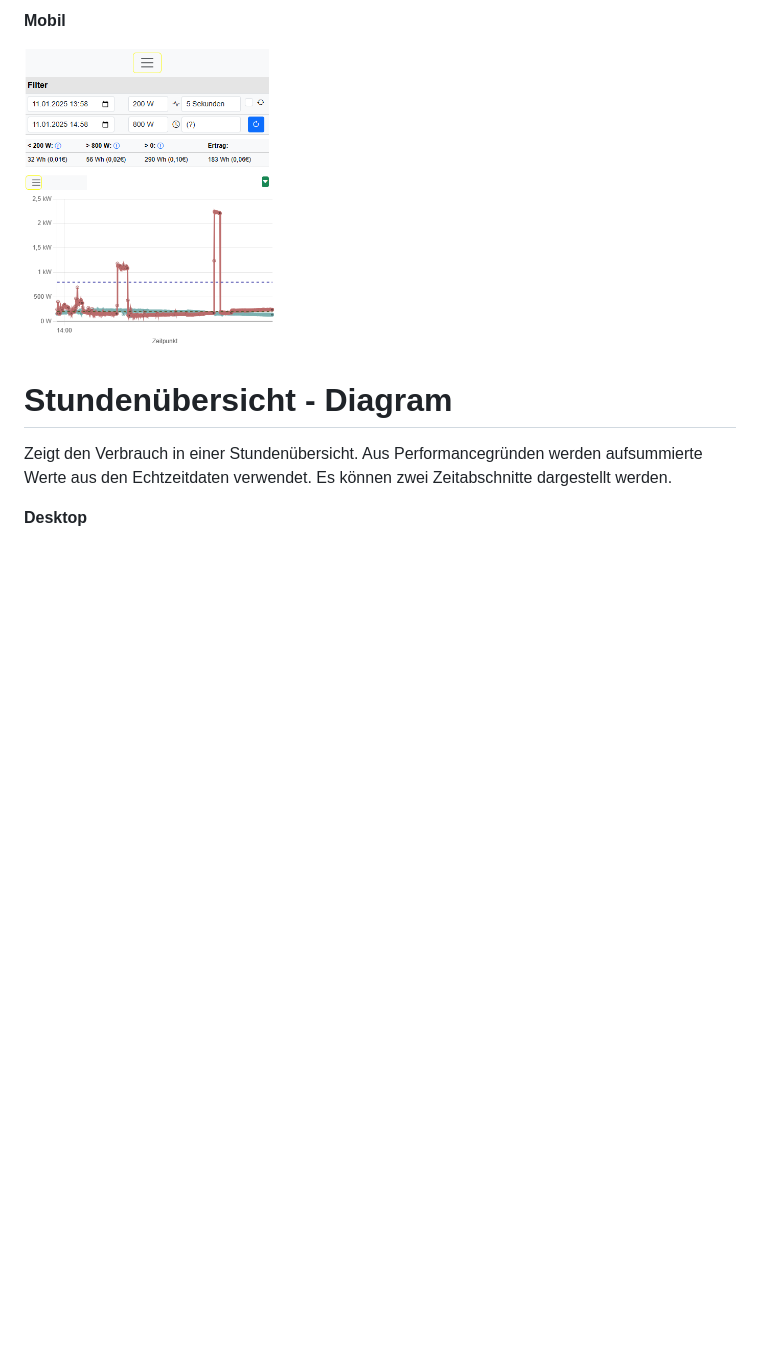
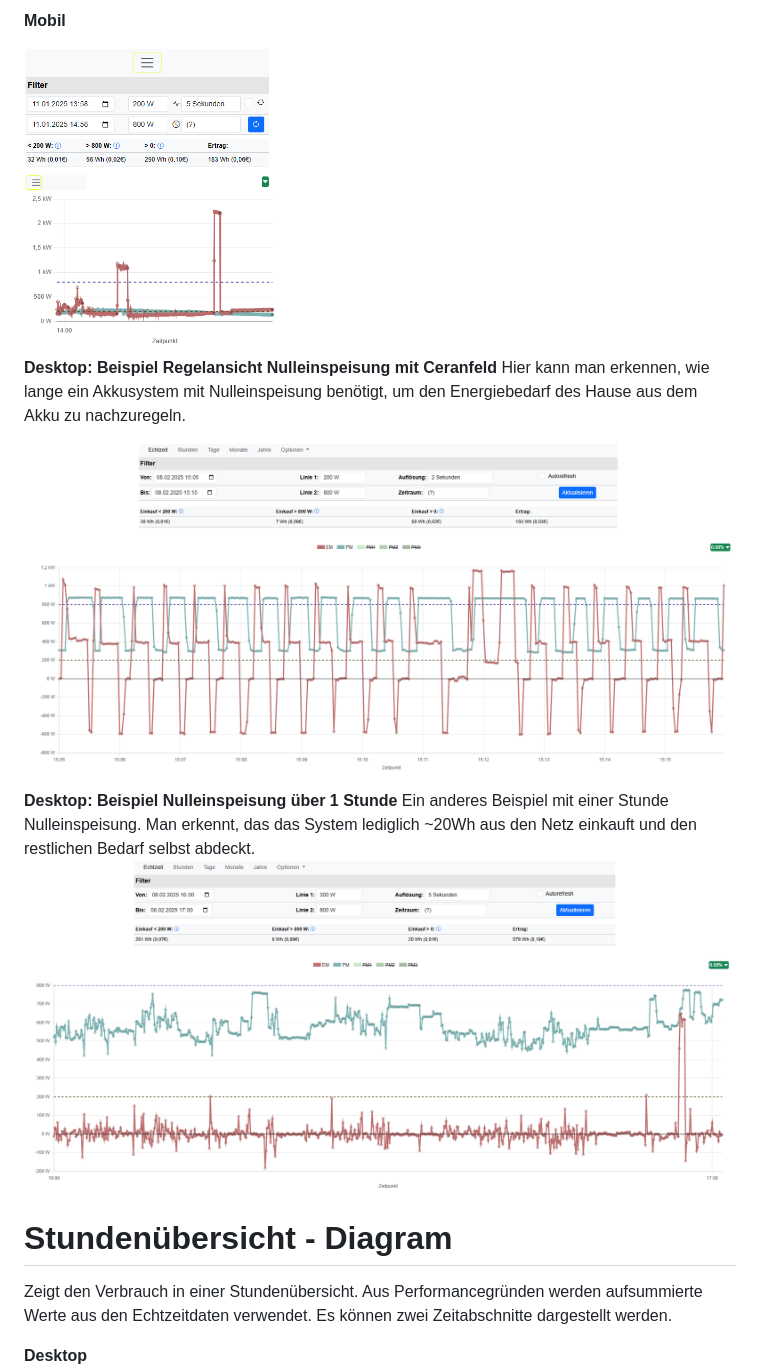
Before and after one commit to SvenoF54/home-energy-visualizer, a Markdown page: gallery.md, the part around the change. Drawn GitHub-style; pictures changed too: images/gallery/realtime-overview-regulation-ceranfield.png (added), images/gallery/realtime-overview-zero-feed-in-one-hour.png (added); blank space fills up the shorter version.

```diff
--- a/gallery.md
+++ b/gallery.md
@@ -12,7 +12,14 @@ Zeigt die in Echtzeit (z. B. alle 2 Sekunden) erfassten Energiewerte. Ermöglich
 
 <img src="./images/gallery/realtime-overview_mobile.png" alt="Mobile Echtzeitansicht" width="250">
 
+**Desktop: Beispiel Regelansicht Nulleinspeisung mit Ceranfeld**
+Hier kann man erkennen, wie lange ein Akkusystem mit Nulleinspeisung benötigt, um den Energiebedarf des Hause aus dem Akku zu nachzuregeln.
 
+![Beispiel Regulierung Nulleinspeisung mit Ceranfeld](./images/gallery/realtime-overview-regulation-ceranfield.png "Beispiel Regulierung Nulleinspeisung mit Ceranfeld")
+
+**Desktop: Beispiel Nulleinspeisung über 1 Stunde**
+Ein anderes Beispiel mit einer Stunde Nulleinspeisung. Man erkennt, das das System lediglich ~20Wh aus den Netz einkauft und den restlichen Bedarf selbst abdeckt.
+![Beispiel Nulleinspeisung über 1 Stunde](./images/gallery/realtime-overview-zero-feed-in-one-hour.png "Beispiel Nulleinspeisung über 1 Stunde")
 
 
 # Stundenübersicht - Diagram
```
Also changed, not shown: 11 other files.
